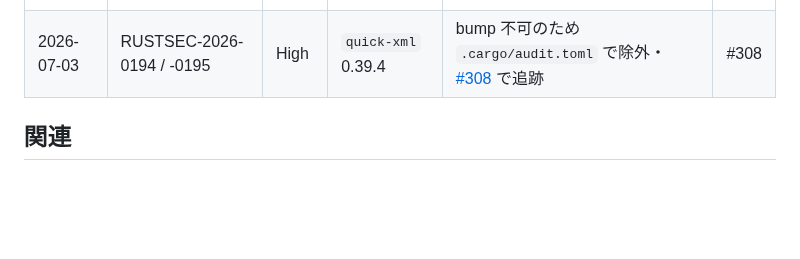
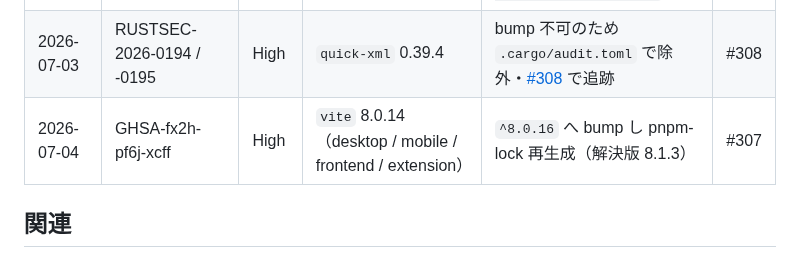
Before and after one commit to AutoDevJapan/PassShare, a Markdown page: documents/security/vulnerability-sla.md, the part around the change. GitHub-like rendering; blank space fills up the shorter version.

Commit message:
docs(security): record vite advisory remediation (#307)
Add GHSA-fx2h-pf6j-xcff response record to vulnerability-sla.md.

```diff
--- a/documents/security/vulnerability-sla.md
+++ b/documents/security/vulnerability-sla.md
@@ -64,6 +64,7 @@ Critical / High の Dependabot PR は **24h 以内**にレビューする。
 |------|----------------|--------|-----------|------|-----|
 | 2026-07-03 | RUSTSEC-2026-0185 | High | `quinn-proto` 0.11.14 | `>=0.11.15` へ bump（`cargo update -p quinn-proto`） | #308 |
 | 2026-07-03 | RUSTSEC-2026-0194 / -0195 | High | `quick-xml` 0.39.4 | bump 不可のため `.cargo/audit.toml` で除外・[#308](https://github.com/AutoDevJapan/PassShare/issues/308) で追跡 | #308 |
+| 2026-07-04 | GHSA-fx2h-pf6j-xcff | High | `vite` 8.0.14（desktop / mobile / frontend / extension） | `^8.0.16` へ bump し pnpm-lock 再生成（解決版 8.1.3） | #307 |
 
 ## 関連
 
```
